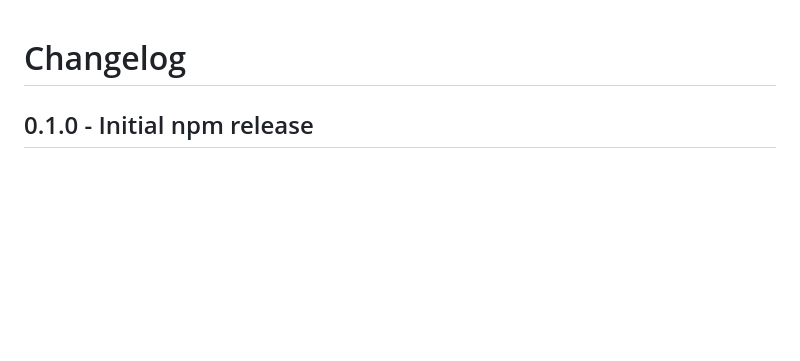
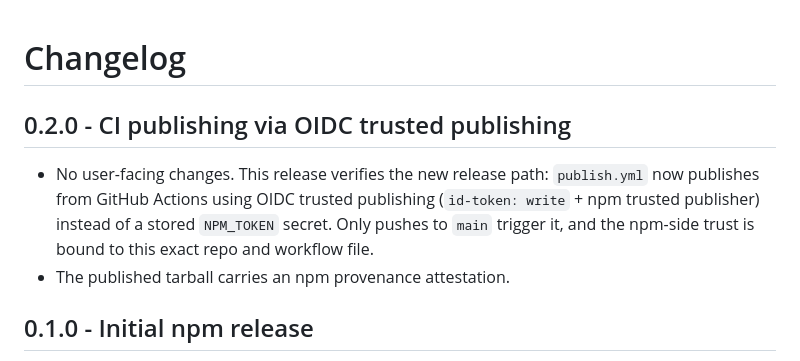
Before and after one commit to ElderMael/neo-pokepet-pi, a Markdown page: CHANGELOG.md, the part around the change. GitHub-like rendering; blank space fills up the shorter version.

Commit message:
docs: changelog for 0.2.0

```diff
--- a/CHANGELOG.md
+++ b/CHANGELOG.md
@@ -1,4 +1,13 @@
 # Changelog
+
+## 0.2.0 - CI publishing via OIDC trusted publishing
+
+- No user-facing changes. This release verifies the new release path:
+  `publish.yml` now publishes from GitHub Actions using OIDC trusted
+  publishing (`id-token: write` + npm trusted publisher) instead of a
+  stored `NPM_TOKEN` secret. Only pushes to `main` trigger it, and the
+  npm-side trust is bound to this exact repo and workflow file.
+- The published tarball carries an npm provenance attestation.
 
 ## 0.1.0 - Initial npm release
 
```
